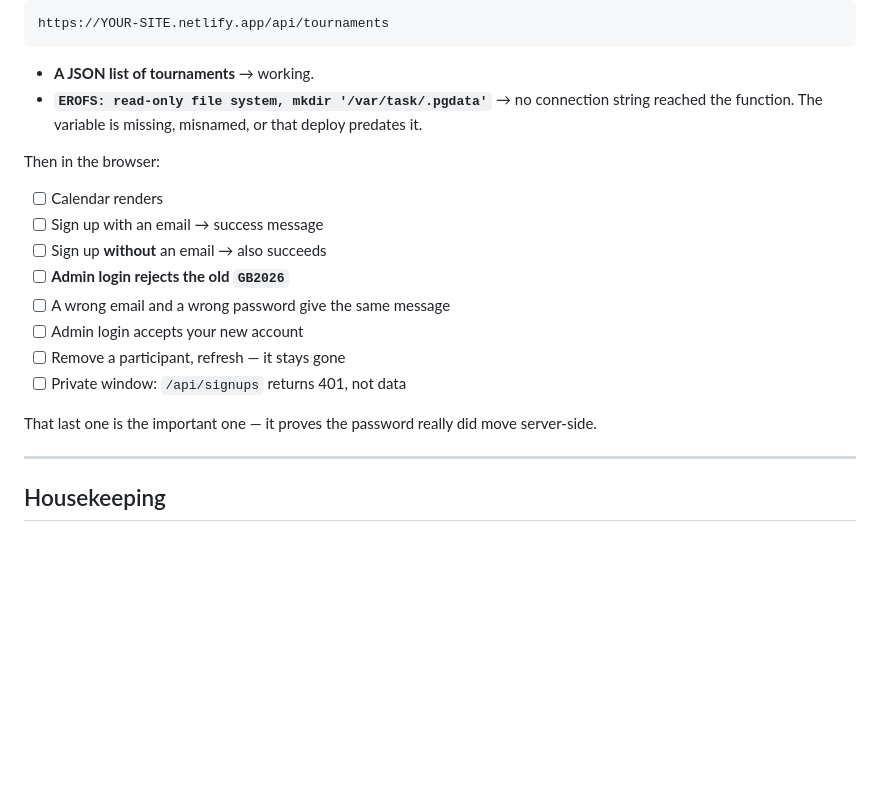
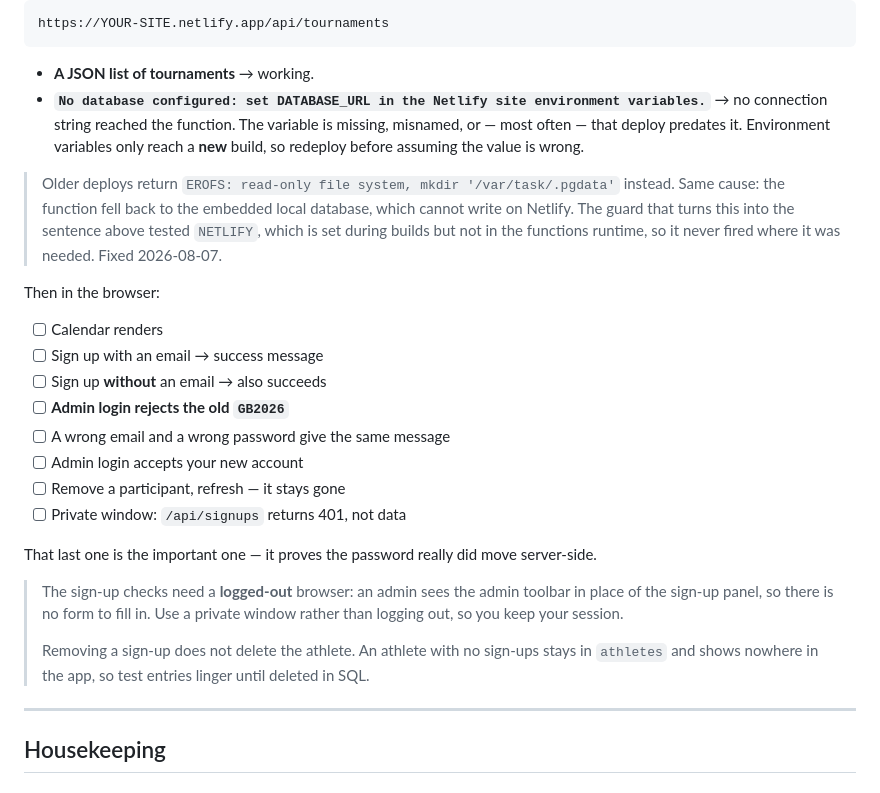
Before and after one commit to ovsyukz/gb-calendar, a Markdown page: NETLIFY_TODO.md, the part around one of its changes. Drawn GitHub-style; blank space fills up the shorter version.

````diff
--- a/NETLIFY_TODO.md
+++ b/NETLIFY_TODO.md
@@ -194,9 +310,17 @@ https://YOUR-SITE.netlify.app/api/tournaments
 ```
 
 - **A JSON list of tournaments** → working.
-- **`EROFS: read-only file system, mkdir '/var/task/.pgdata'`** → no
-  connection string reached the function. The variable is missing, misnamed,
-  or that deploy predates it.
+- **`No database configured: set DATABASE_URL in the Netlify site environment
+variables.`** → no connection string reached the function. The variable is
+  missing, misnamed, or — most often — that deploy predates it. Environment
+  variables only reach a **new** build, so redeploy before assuming the value
+  is wrong.
+
+> Older deploys return `EROFS: read-only file system, mkdir '/var/task/.pgdata'`
+> instead. Same cause: the function fell back to the embedded local database,
+> which cannot write on Netlify. The guard that turns this into the sentence
+> above tested `NETLIFY`, which is set during builds but not in the functions
+> runtime, so it never fired where it was needed. Fixed 2026-08-07.
 
 Then in the browser:
 
@@ -211,6 +335,14 @@ Then in the browser:
 
 That last one is the important one — it proves the password really did move
 server-side.
+
+> The sign-up checks need a **logged-out** browser: an admin sees the admin
+> toolbar in place of the sign-up panel, so there is no form to fill in. Use a
+> private window rather than logging out, so you keep your session.
+>
+> Removing a sign-up does not delete the athlete. An athlete with no sign-ups
+> stays in `athletes` and shows nowhere in the app, so test entries linger
+> until deleted in SQL.
 
 ---
 
````
Also changed, not shown: other parts of NETLIFY_TODO.md (+126 -10 lines).
